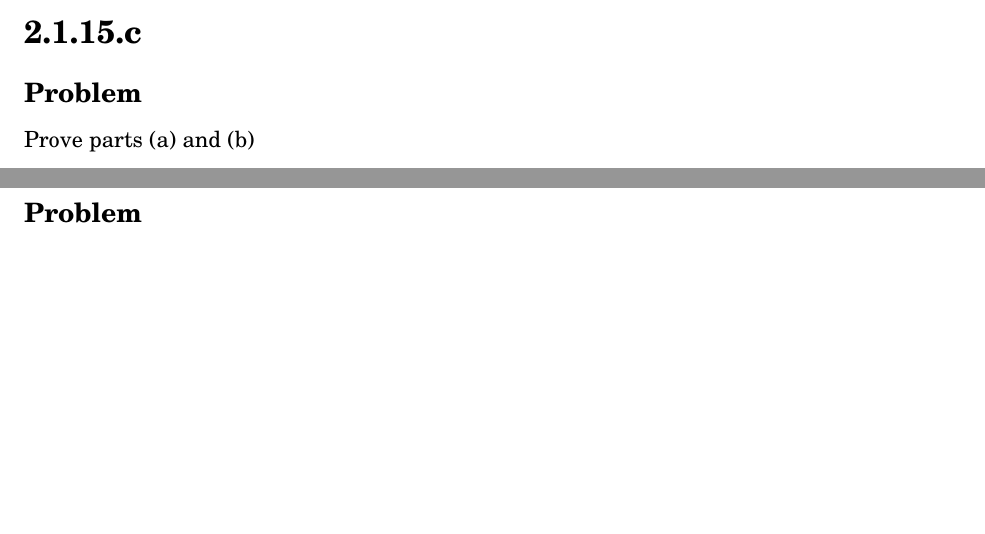
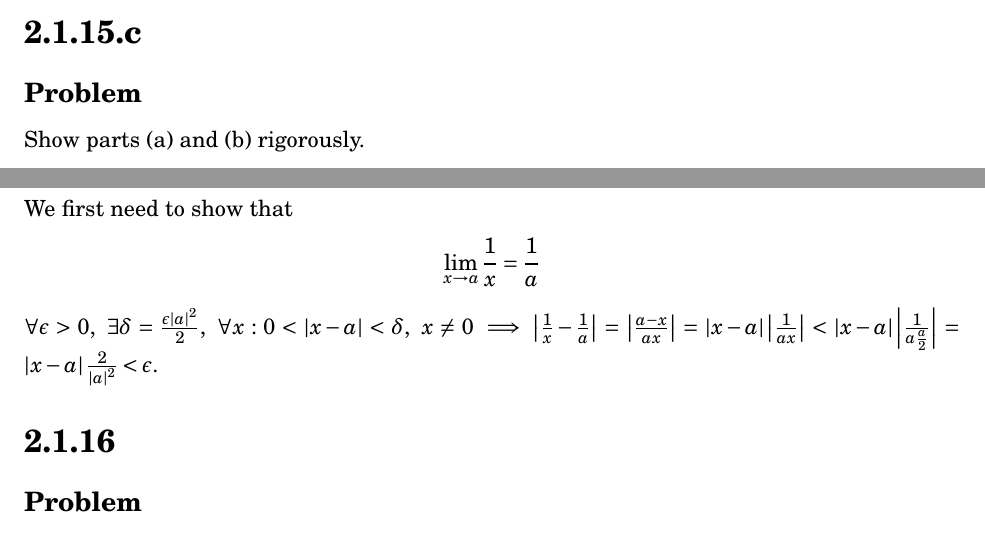
Before and after one commit to tim-harding/limits_homework_2, a LaTeX problem sheet (homework_2.tex): two parts of pages 3 and 4 of 8, joined at a grey line, cut so that both start at the same text, the shorter picture padded with empty space. Compiled offline with pdfLaTeX.

Commit message:
2.1.15.c existence part

```diff
--- a/homework_2.tex
+++ b/homework_2.tex
@@ -149,7 +148,14 @@ $f(x)$ is continuous where the limit and $f(x_0)$ both exist and are equal, whic
 \section*{2.1.15.c}
 
 \subsection*{Problem}
-Prove parts (a) and (b)
+Show parts (a) and (b) rigorously.
+
+\subsection*{Solution}
+We first need to show that
+\begin{align*}
+    \lim_{x \to a} \frac{1}{x} = \frac{1}{a}
+\end{align*}
+$\forall \epsilon > 0,\ \exists \delta = \frac{\epsilon \abs{a}^2}{2},\ \forall x : 0 < \abs{x - a} < \delta,\ x \neq 0 \implies \abs{\frac{1}{x} - \frac{1}{a}} = \abs{\frac{a - x}{ax}} = \abs{x - a} \abs{\frac{1}{ax}} < \abs{x - a} \abs{\frac{1}{a \frac{a}{2}}} = \abs{x - a} \frac{2}{\abs{a}^2} < \epsilon$.
 
 
 
```
Also changed, not shown: homework_2.tex (3 more changed lines).
